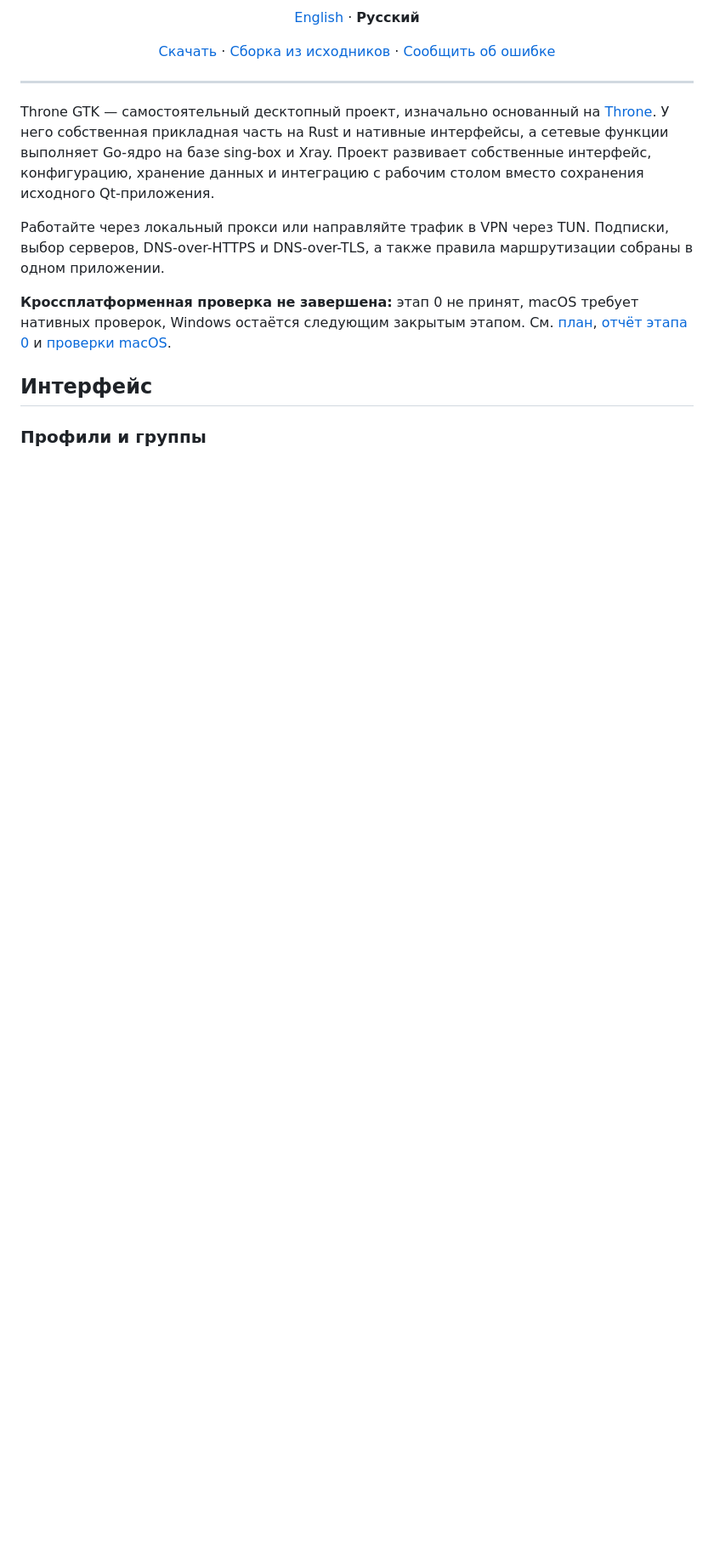
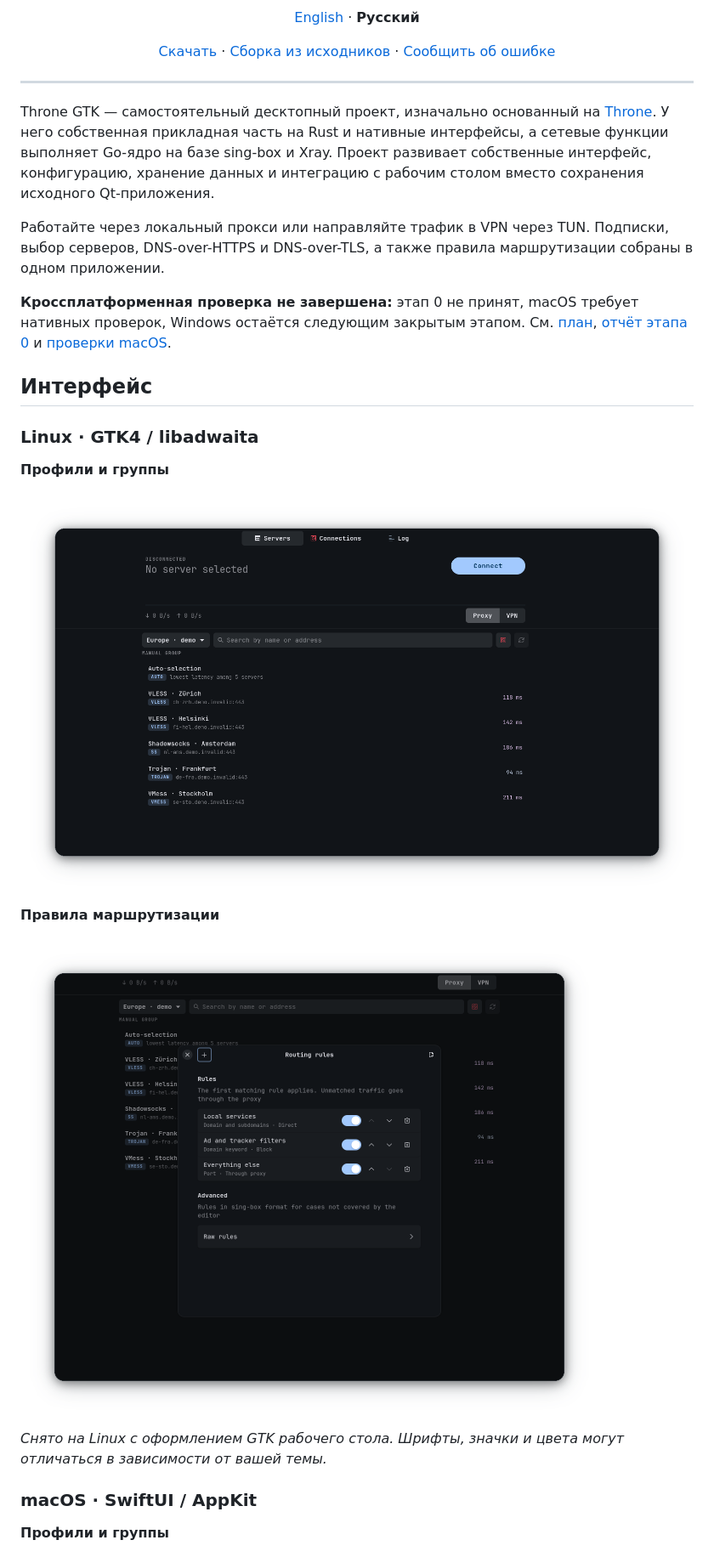
Before and after one commit to nalart11/Throne-GTK, a Markdown page: README.ru.md, the part around one of its changes. Shown at 85% size. Drawn GitHub-style; pictures changed too: docs/screenshots/linux-profiles.png (added), docs/screenshots/linux-routing.png (added); blank space fills up the shorter version.

Commit message:
Document Linux interface alongside native macOS screenshots

```diff
--- a/README.ru.md
+++ b/README.ru.md
@@ -27,7 +27,21 @@ Throne GTK — самостоятельный десктопный проект,
 
 ## Интерфейс
 
-### Профили и группы
+### Linux · GTK4 / libadwaita
+
+**Профили и группы**
+
+![Интерфейс профилей Throne GTK на Linux с демонстрационными данными](docs/screenshots/linux-profiles.png)
+
+**Правила маршрутизации**
+
+![Правила маршрутизации Throne GTK на Linux с демонстрационными данными](docs/screenshots/linux-routing.png)
+
+*Снято на Linux с оформлением GTK рабочего стола. Шрифты, значки и цвета могут отличаться в зависимости от вашей темы.*
+
+### macOS · SwiftUI / AppKit
+
+**Профили и группы**
 
 ![Интерфейс профилей Throne GTK на macOS с демонстрационными данными](docs/screenshots/macos-profiles.png)
 
```
Also changed, not shown: other parts of README.ru.md (+2 -2 lines), README.md (+17 -3 lines).
